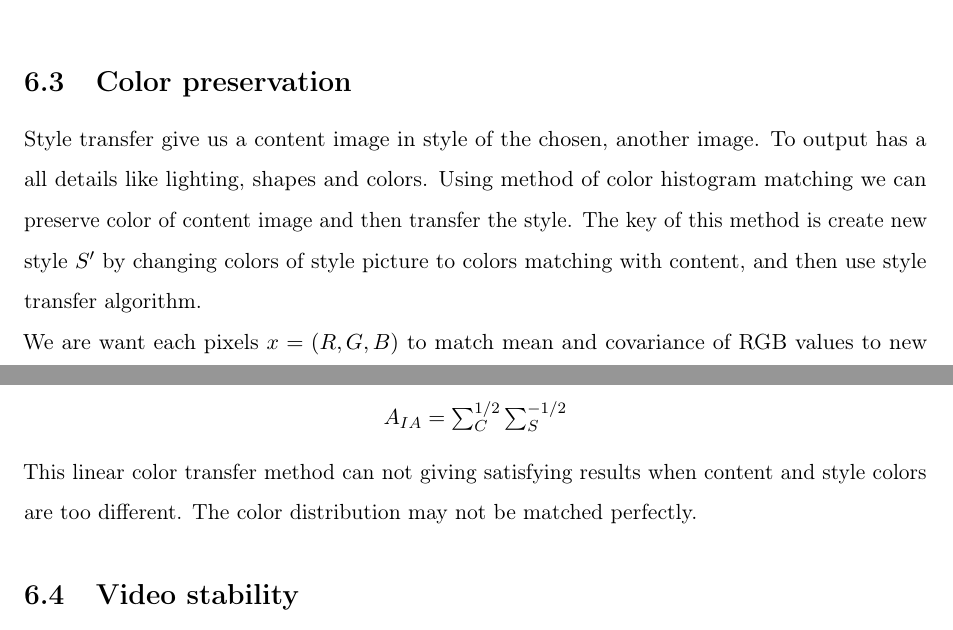
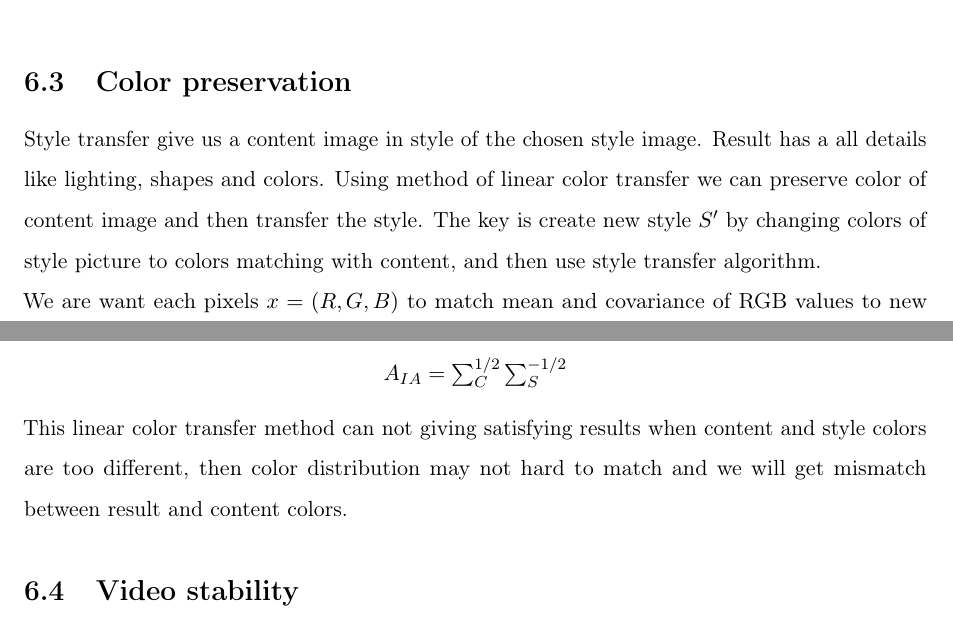
Before and after one commit to bbbrtk/bachelor-thesis, a LaTeX document (Main.tex, which reads Chapters/05Experiments.tex): two parts of pages 46 and 47 of 56 before the commit and two parts of pages 47 and 48 of 57 after it, joined at a grey line, cut so that both start at the same text. Compiled offline with pdfLaTeX; a missing bibliography style is replaced by a similar one.

```diff
--- a/Chapters/05Experiments.tex
+++ b/Chapters/05Experiments.tex
@@ -155,7 +155,7 @@
 \end{figure}
 
 \subsection{Color preservation}
-Style transfer give us a content image in style of the chosen, another image. To output has a all details like lighting, shapes and colors. Using method of color histogram matching we can preserve color of content image and then transfer the style. The key of this method is create new style $S'$ by changing colors of style picture to colors matching with content, and then use style transfer algorithm. \\
+Style transfer give us a content image in style of the chosen style image. Result has a all details like lighting, shapes and colors. Using method of linear color transfer we can preserve color of content image and then transfer the style. The key is create new style $S'$ by changing colors of style picture to colors matching with content, and then use style transfer algorithm. \\
 We are want each pixels $x=(R,G,B)$ to match mean and covariance of RGB values to new style, by using following transformation: $$x_s\rightarrow{}Ax_s+b$$ where A is a 3x3 matrix and b is a 3-vector. We choose A and b to satisfied by the constraints: $$b=\mu_C - A\mu_S$$
 \begin{center}
     $A\sum_SA^T = \sum_C$
@@ -165,7 +165,7 @@
 \begin{center}
 $A_{IA}=\sum^{1/2}_C\sum^{-1/2}_S$
 \end{center}
-This linear color transfer method can not giving satisfying results when content and style colors are too different. The color distribution may not be matched perfectly.
+This linear color transfer method can not giving satisfying results when content and style colors are too different, then color distribution may not hard to match and we will get mismatch between result and content colors.
 
 \subsection{Video stability}
 One of goals for high-quality style transfer is stability. Let $F_1$ and $F_2$ be
```
Also changed, not shown: Chapters/05MobileApp.tex (+2 -2 lines), Chapters/06Conclusion.tex (+1 -0 lines).
